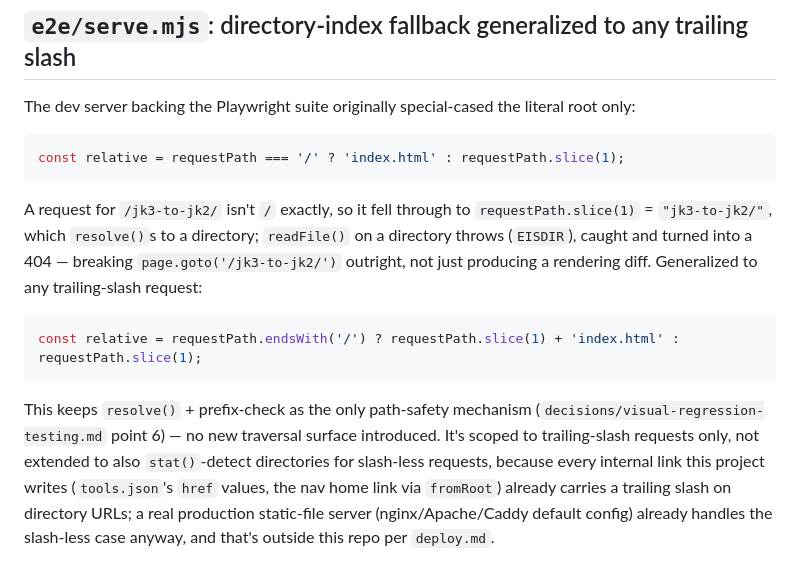
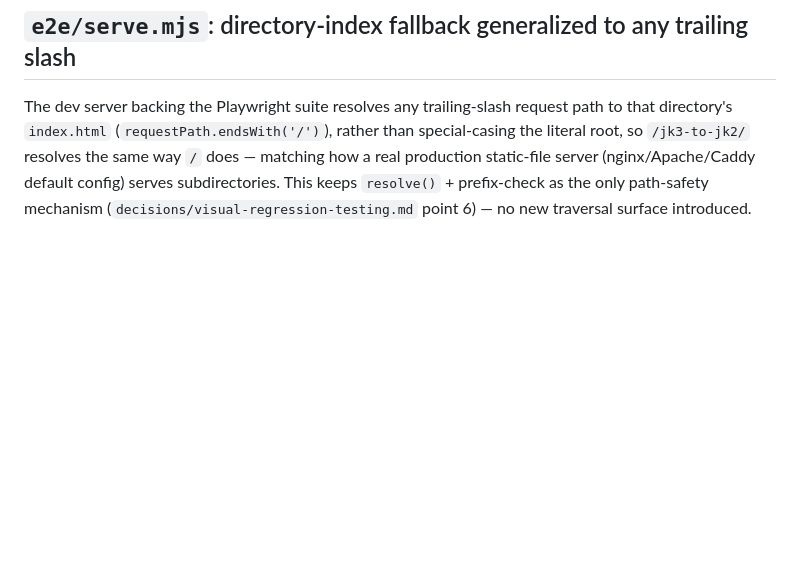
Before and after one commit to mrwonko/ghoul2-browser-tools, a Markdown page: decisions/multi-page-relative-links.md, the part around the change. Rendered like a GitHub page; blank space fills up the shorter version.

Commit message:
Trim decisions/multi-page-relative-links.md's serve.mjs section
Drop the before/after diff of e2e/serve.mjs's now-superseded root-only check; state the current endsWith('/') behavior directly.

````diff
--- a/decisions/multi-page-relative-links.md
+++ b/decisions/multi-page-relative-links.md
@@ -24,16 +24,4 @@ An alternative considered: an explicit `root: ".."` front-matter field set by ha
 
 ## `e2e/serve.mjs`: directory-index fallback generalized to any trailing slash
 
-The dev server backing the Playwright suite originally special-cased the literal root only:
-
-```js
-const relative = requestPath === '/' ? 'index.html' : requestPath.slice(1);
-```
-
-A request for `/jk3-to-jk2/` isn't `/` exactly, so it fell through to `requestPath.slice(1)` = `"jk3-to-jk2/"`, which `resolve()`s to a directory; `readFile()` on a directory throws (`EISDIR`), caught and turned into a 404 — breaking `page.goto('/jk3-to-jk2/')` outright, not just producing a rendering diff. Generalized to any trailing-slash request:
-
-```js
-const relative = requestPath.endsWith('/') ? requestPath.slice(1) + 'index.html' : requestPath.slice(1);
-```
-
-This keeps `resolve()` + prefix-check as the only path-safety mechanism (`decisions/visual-regression-testing.md` point 6) — no new traversal surface introduced. It's scoped to trailing-slash requests only, not extended to also `stat()`-detect directories for slash-less requests, because every internal link this project writes (`tools.json`'s `href` values, the nav home link via `fromRoot`) already carries a trailing slash on directory URLs; a real production static-file server (nginx/Apache/Caddy default config) already handles the slash-less case anyway, and that's outside this repo per `deploy.md`.
+The dev server backing the Playwright suite resolves any trailing-slash request path to that directory's `index.html` (`requestPath.endsWith('/')`), rather than special-casing the literal root, so `/jk3-to-jk2/` resolves the same way `/` does — matching how a real production static-file server (nginx/Apache/Caddy default config) serves subdirectories. This keeps `resolve()` + prefix-check as the only path-safety mechanism (`decisions/visual-regression-testing.md` point 6) — no new traversal surface introduced.
````
